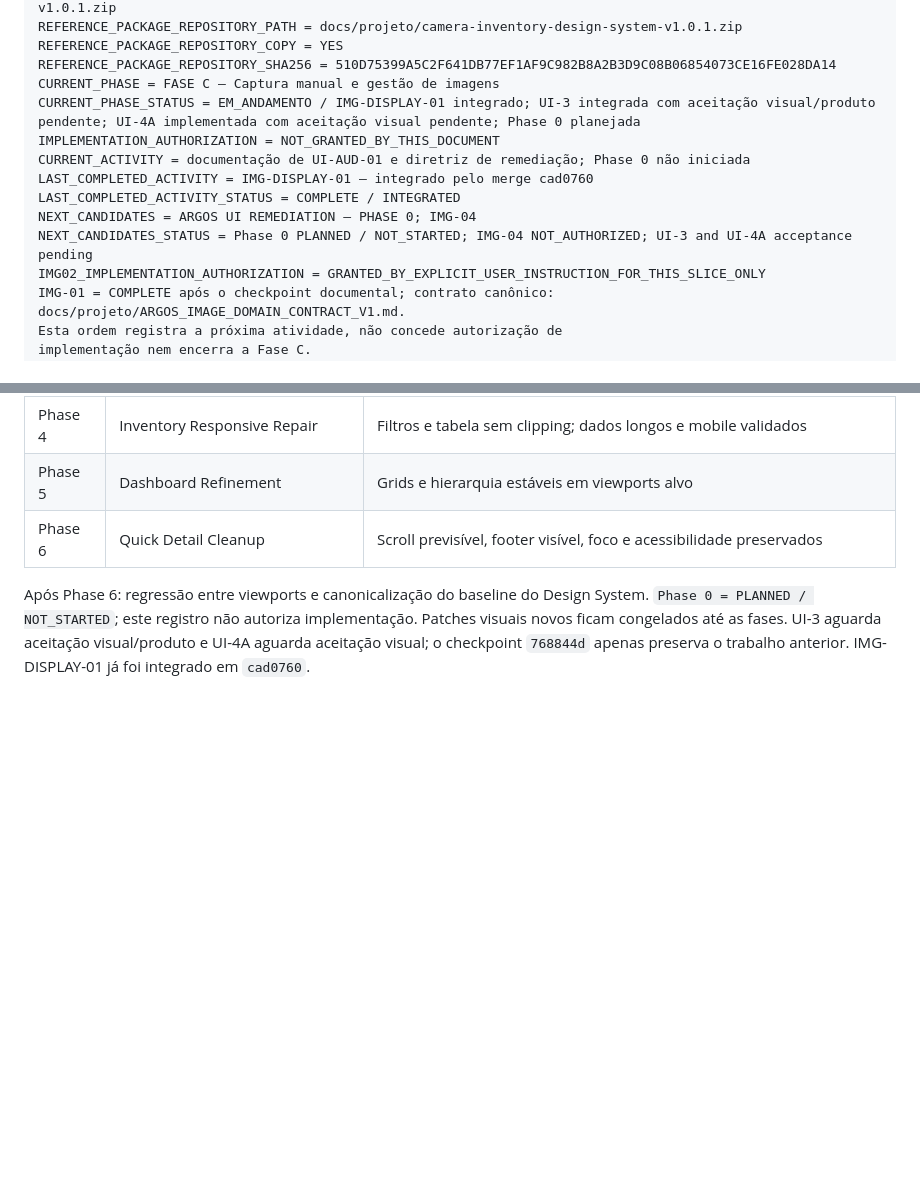
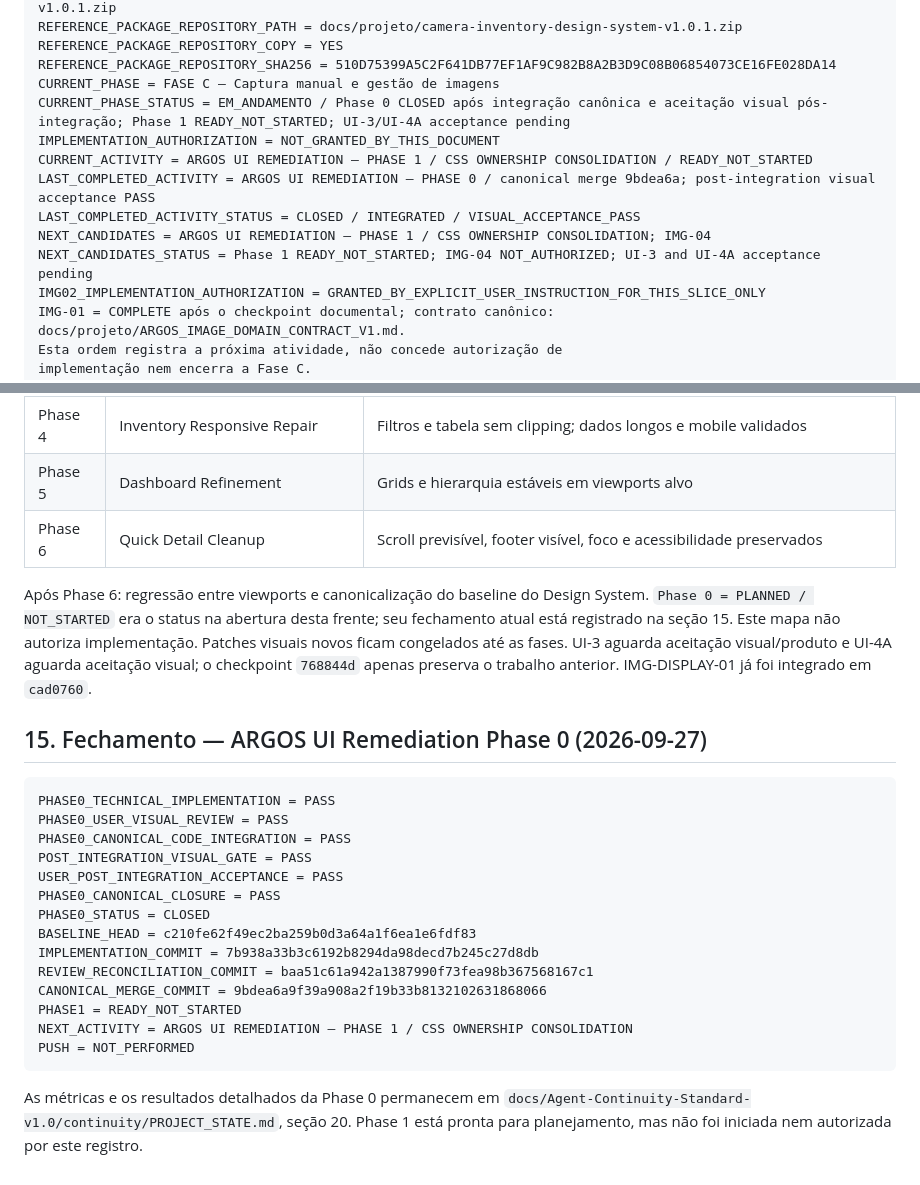
Before and after one commit to wromanov/projeto_argos, a Markdown page: docs/projeto/SPRINTS_ARGOS_V5.md, 2 parts joined by grey strips. Drawn GitHub-style; blank space fills up the shorter version.

Commit message:
docs(state): close ui remediation phase 0

````diff
--- a/docs/projeto/SPRINTS_ARGOS_V5.md
+++ b/docs/projeto/SPRINTS_ARGOS_V5.md
@@ -12,13 +12,13 @@ REFERENCE_PACKAGE_REPOSITORY_PATH = docs/projeto/camera-inventory-design-system-
 REFERENCE_PACKAGE_REPOSITORY_COPY = YES
 REFERENCE_PACKAGE_REPOSITORY_SHA256 = 510D75399A5C2F641DB77EF1AF9C982B8A2B3D9C08B06854073CE16FE028DA14
 CURRENT_PHASE = FASE C — Captura manual e gestão de imagens
-CURRENT_PHASE_STATUS = EM_ANDAMENTO / IMG-DISPLAY-01 integrado; UI-3 integrada com aceitação visual/produto pendente; UI-4A implementada com aceitação visual pendente; Phase 0 planejada
+CURRENT_PHASE_STATUS = EM_ANDAMENTO / Phase 0 CLOSED após integração canônica e aceitação visual pós-integração; Phase 1 READY_NOT_STARTED; UI-3/UI-4A acceptance pending
 IMPLEMENTATION_AUTHORIZATION = NOT_GRANTED_BY_THIS_DOCUMENT
-CURRENT_ACTIVITY = documentação de UI-AUD-01 e diretriz de remediação; Phase 0 não iniciada
-LAST_COMPLETED_ACTIVITY = IMG-DISPLAY-01 — integrado pelo merge cad0760
-LAST_COMPLETED_ACTIVITY_STATUS = COMPLETE / INTEGRATED
-NEXT_CANDIDATES = ARGOS UI REMEDIATION — PHASE 0; IMG-04
-NEXT_CANDIDATES_STATUS = Phase 0 PLANNED / NOT_STARTED; IMG-04 NOT_AUTHORIZED; UI-3 and UI-4A acceptance pending
+CURRENT_ACTIVITY = ARGOS UI REMEDIATION — PHASE 1 / CSS OWNERSHIP CONSOLIDATION / READY_NOT_STARTED
+LAST_COMPLETED_ACTIVITY = ARGOS UI REMEDIATION — PHASE 0 / canonical merge 9bdea6a; post-integration visual acceptance PASS
+LAST_COMPLETED_ACTIVITY_STATUS = CLOSED / INTEGRATED / VISUAL_ACCEPTANCE_PASS
+NEXT_CANDIDATES = ARGOS UI REMEDIATION — PHASE 1 / CSS OWNERSHIP CONSOLIDATION; IMG-04
+NEXT_CANDIDATES_STATUS = Phase 1 READY_NOT_STARTED; IMG-04 NOT_AUTHORIZED; UI-3 and UI-4A acceptance pending
 IMG02_IMPLEMENTATION_AUTHORIZATION = GRANTED_BY_EXPLICIT_USER_INSTRUCTION_FOR_THIS_SLICE_ONLY
 IMG-01 = COMPLETE após o checkpoint documental; contrato canônico:
 docs/projeto/ARGOS_IMAGE_DOMAIN_CONTRACT_V1.md.
@@ -393,8 +393,33 @@ A diretriz técnica completa está em
 | Phase 6 | Quick Detail Cleanup | Scroll previsível, footer visível, foco e acessibilidade preservados |
 
 Após Phase 6: regressão entre viewports e canonicalização do baseline do
-Design System. `Phase 0 = PLANNED / NOT_STARTED`; este registro não autoriza
+Design System. `Phase 0 = PLANNED / NOT_STARTED` era o status na abertura desta
+frente; seu fechamento atual está registrado na seção 15. Este mapa não autoriza
 implementação. Patches visuais novos ficam congelados até as fases. UI-3
 aguarda aceitação visual/produto e UI-4A aguarda aceitação visual; o checkpoint
 `768844d` apenas
 preserva o trabalho anterior. IMG-DISPLAY-01 já foi integrado em `cad0760`.
+
+## 15. Fechamento — ARGOS UI Remediation Phase 0 (2026-09-27)
+
+```text
+PHASE0_TECHNICAL_IMPLEMENTATION = PASS
+PHASE0_USER_VISUAL_REVIEW = PASS
+PHASE0_CANONICAL_CODE_INTEGRATION = PASS
+POST_INTEGRATION_VISUAL_GATE = PASS
+USER_POST_INTEGRATION_ACCEPTANCE = PASS
+PHASE0_CANONICAL_CLOSURE = PASS
+PHASE0_STATUS = CLOSED
+BASELINE_HEAD = c210fe62f49ec2ba259b0d3a64a1f6ea1e6fdf83
+IMPLEMENTATION_COMMIT = 7b938a33b3c6192b8294da98decd7b245c27d8db
+REVIEW_RECONCILIATION_COMMIT = baa51c61a942a1387990f73fea98b367568167c1
+CANONICAL_MERGE_COMMIT = 9bdea6a9f39a908a2f19b33b8132102631868066
+PHASE1 = READY_NOT_STARTED
+NEXT_ACTIVITY = ARGOS UI REMEDIATION — PHASE 1 / CSS OWNERSHIP CONSOLIDATION
+PUSH = NOT_PERFORMED
+```
+
+As métricas e os resultados detalhados da Phase 0 permanecem em
+`docs/Agent-Continuity-Standard-v1.0/continuity/PROJECT_STATE.md`, seção 20.
+Phase 1 está pronta para planejamento, mas não foi iniciada nem autorizada por
+este registro.
````
Also changed, not shown: 2 other files.
